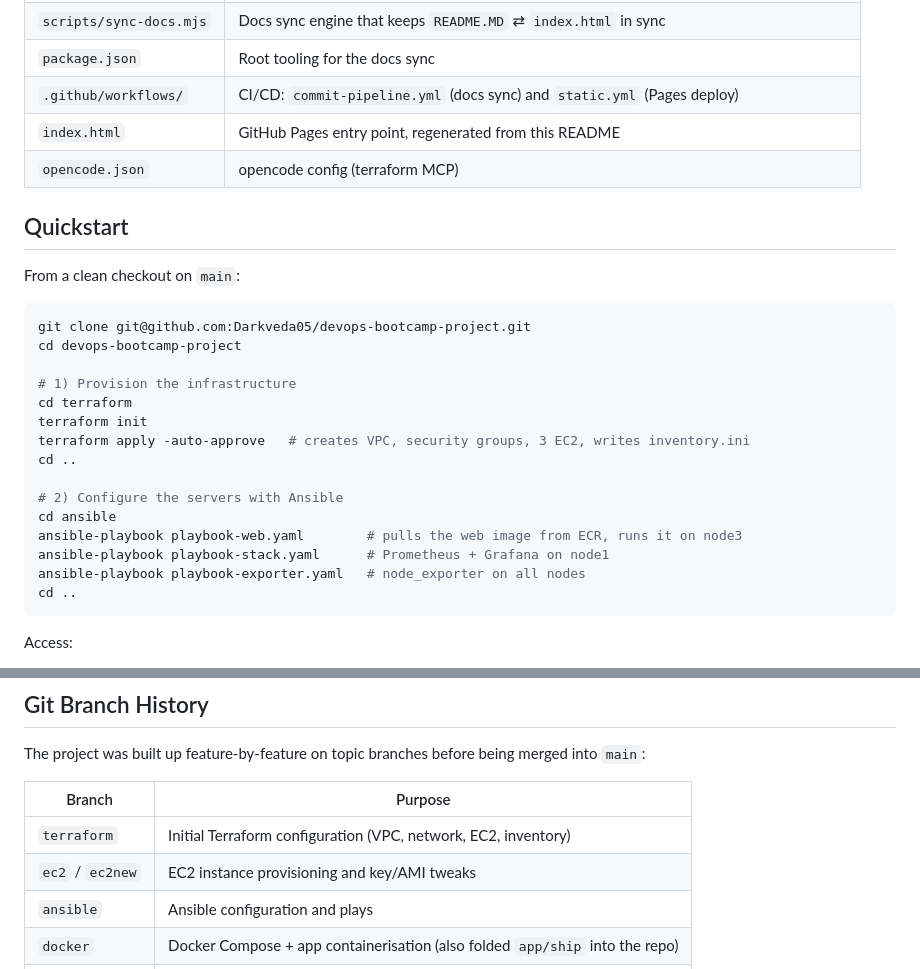
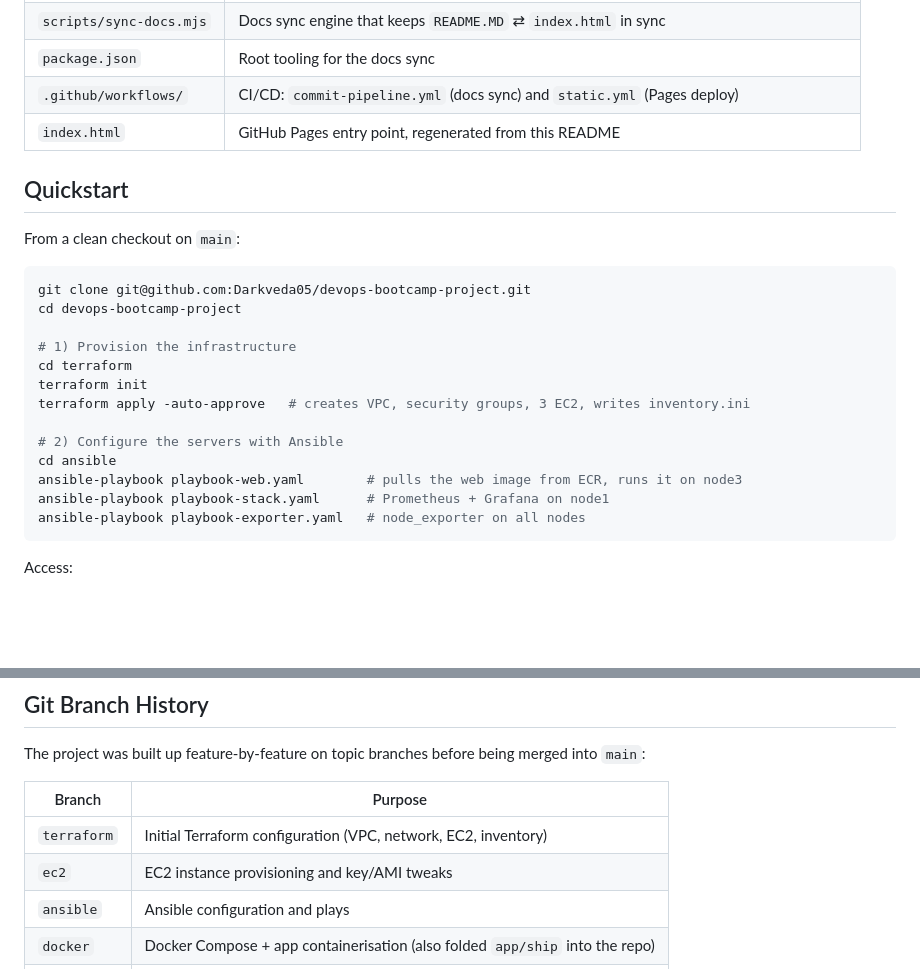
Before and after one commit to Darkveda05/devops-bootcamp-project, a Markdown page: README.MD, 2 parts joined by grey strips. Rendered like a GitHub page; blank space fills up the shorter version.

````diff
--- a/README.MD
+++ b/README.MD
@@ -19,7 +19,6 @@ The monorepo holds the whole pipeline — infrastructure, config, the web app, a
 | `package.json` | Root tooling for the docs sync |
 | `.github/workflows/` | CI/CD: `commit-pipeline.yml` (docs sync) and `static.yml` (Pages deploy) |
 | `index.html` | GitHub Pages entry point, regenerated from this README |
-| `opencode.json` | opencode config (terraform MCP) |
 
 ## Quickstart
 
@@ -33,14 +32,12 @@ cd devops-bootcamp-project
 cd terraform
 terraform init
 terraform apply -auto-approve   # creates VPC, security groups, 3 EC2, writes inventory.ini
-cd ..
 
 # 2) Configure the servers with Ansible
 cd ansible
 ansible-playbook playbook-web.yaml        # pulls the web image from ECR, runs it on node3
 ansible-playbook playbook-stack.yaml      # Prometheus + Grafana on node1
 ansible-playbook playbook-exporter.yaml   # node_exporter on all nodes
-cd ..
 ```
 
 Access:
@@ -169,7 +166,7 @@ The project was built up feature-by-feature on topic branches before being merge
 | Branch | Purpose |
 |--------|---------|
 | `terraform` | Initial Terraform configuration (VPC, network, EC2, inventory) |
-| `ec2` / `ec2new` | EC2 instance provisioning and key/AMI tweaks |
+| `ec2` | EC2 instance provisioning and key/AMI tweaks |
 | `ansible` | Ansible configuration and plays |
 | `docker` | Docker Compose + app containerisation (also folded `app/ship` into the repo) |
 | `grafana` | Grafana/Prometheus monitoring setup |
````
